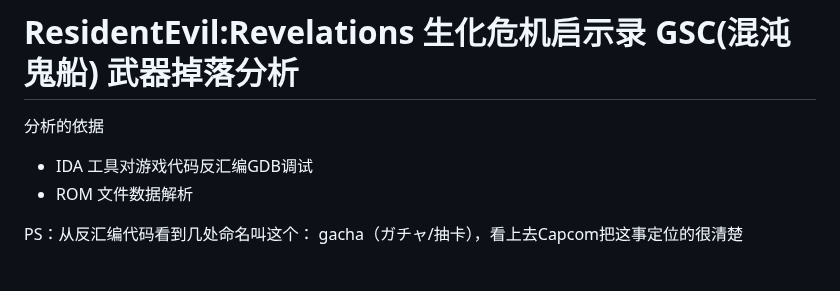
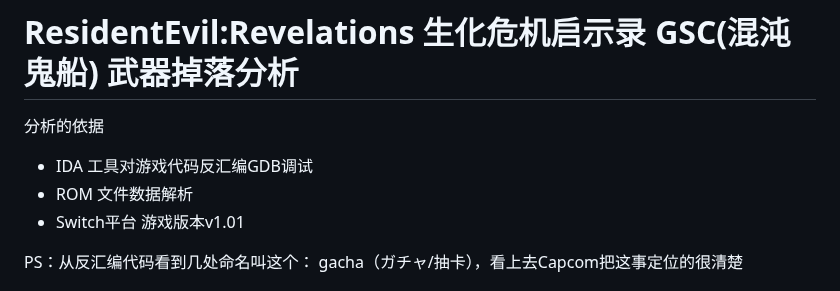
Before and after one commit to agemochina/Resident-Evil-Revelations-Analysis, a Markdown page: GSC Weapon Drop(Chinese).md, the part around the change. GitHub-like rendering.

Commit message:
Update GSC Weapon Drop(Chinese).md
1

```diff
--- a/GSC Weapon Drop(Chinese).md
+++ b/GSC Weapon Drop(Chinese).md
@@ -3,6 +3,7 @@
 分析的依据
 - IDA 工具对游戏代码反汇编GDB调试
 - ROM 文件数据解析
+- Switch平台 游戏版本v1.01
 
 PS：从反汇编代码看到几处命名叫这个： gacha（ガチャ/抽卡），看上去Capcom把这事定位的很清楚
 
```
